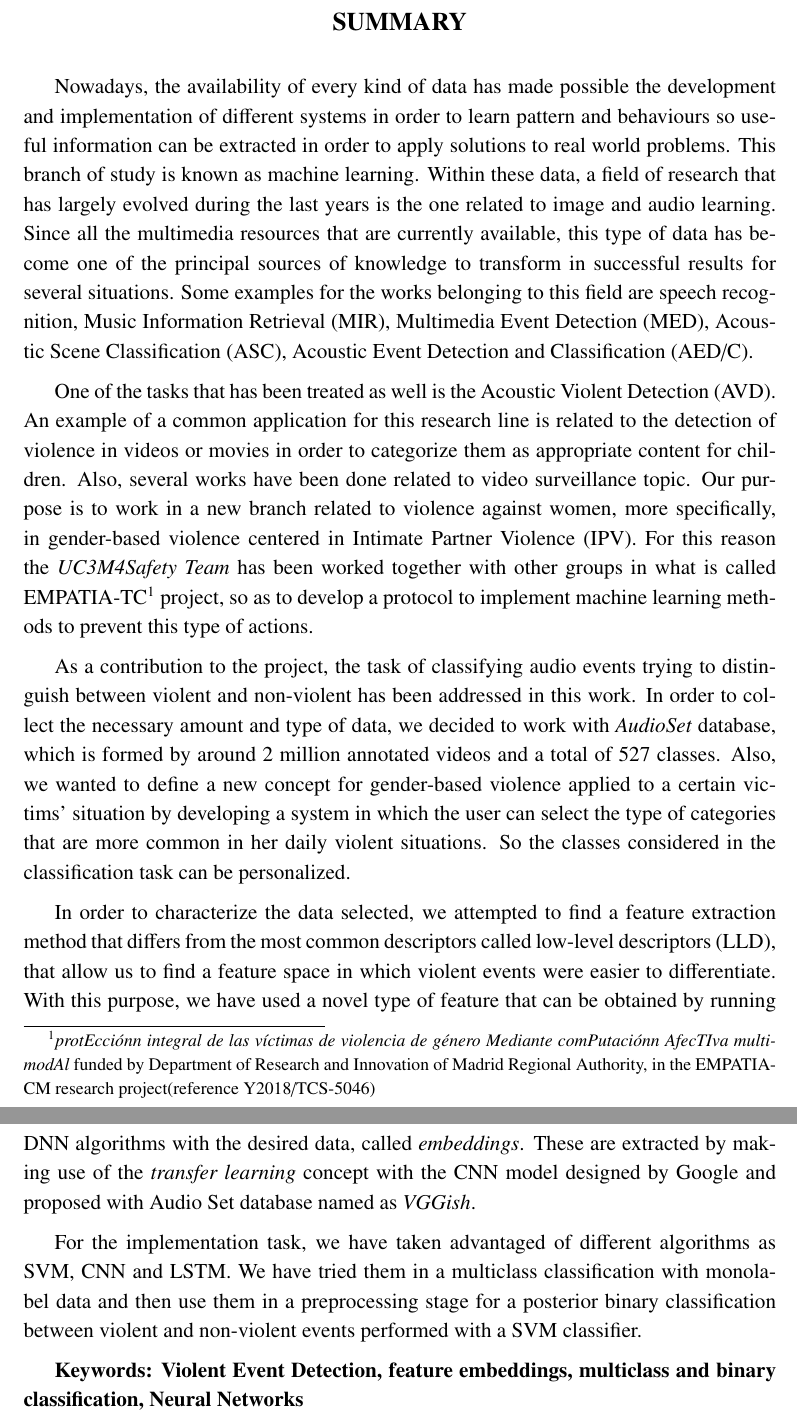
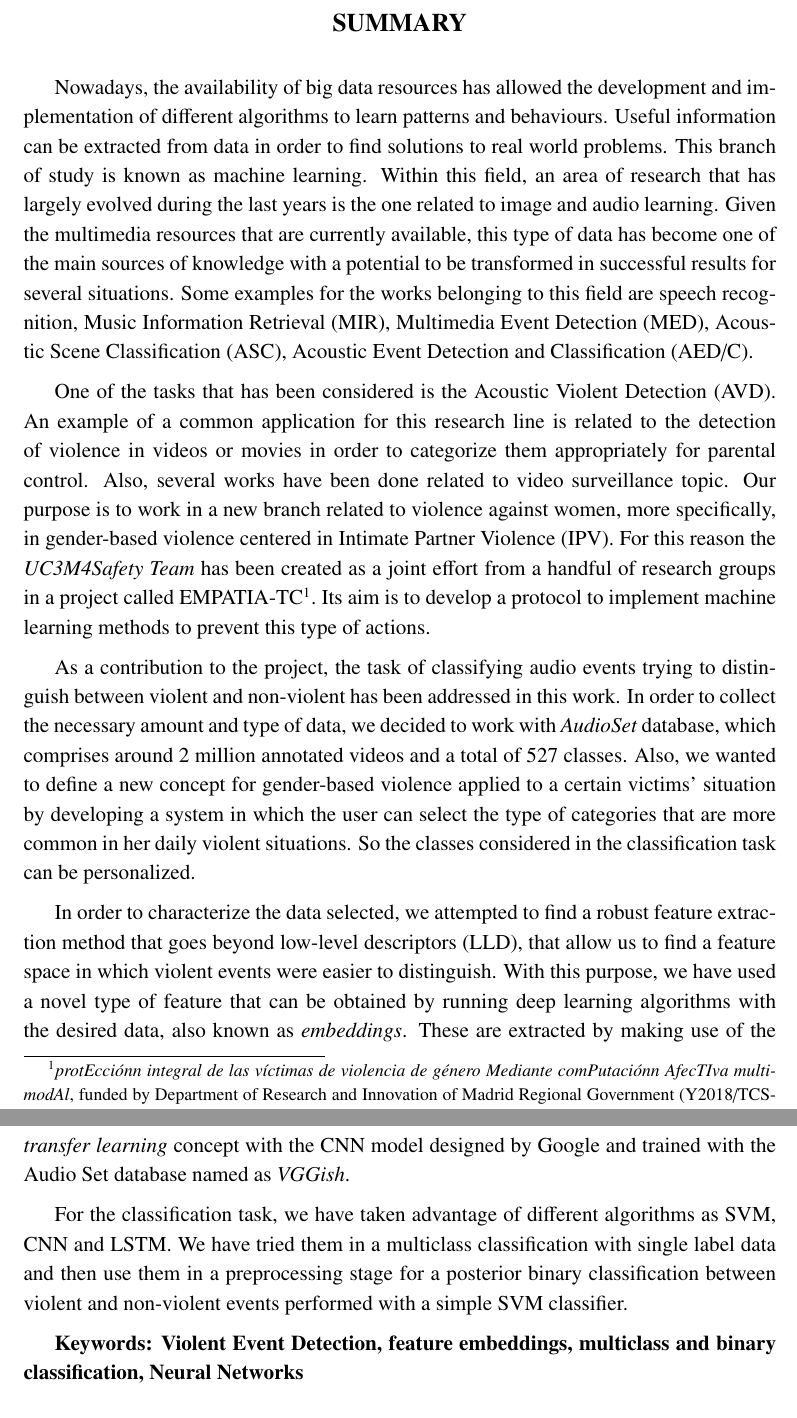
Before and after one commit to oscaroteromar/oscar-otero-tfg, a LaTeX thesis (plantilla_tfg_ingles_2019.tex, which reads summary.tex): two parts of pages 3 and 4 of 108, joined at a grey line, cut so that both start at the same text. Compiled offline with pdfLaTeX.

Commit message:
Resumen en inglés

```diff
--- a/summary.tex
+++ b/summary.tex
@@ -1,10 +1,11 @@
 % !TeX spellcheck = en_GB
-	Nowadays, the availability of every kind of data has made possible the development and implementation of different systems in order to learn pattern and behaviours so useful information can be extracted in order to apply solutions to real world problems. This branch of study is known as machine learning. Within these data, a field of research that has largely evolved during the last years is the one related to image and audio learning. Since all the multimedia resources that are currently available, this type of data has become one of the principal sources of knowledge to transform in successful results for several situations. Some examples for the works belonging to this field are speech recognition, \acrfull{mir}, \acrfull{med}, \acrfull{asc}, \acrfull{aedc}.
+	Nowadays, the availability of big data resources has allowed the development and implementation of different algorithms to learn patterns and behaviours. Useful information can be extracted from data in order to find solutions to real world problems. This branch of study is known as machine learning. Within this field, an area of research that has largely evolved during the last years is the one related to image and audio learning. Given the multimedia resources that are currently available, this type of data has become one of the main sources of knowledge with a potential to be transformed in successful results for several situations. Some examples for the works belonging to this field are speech recognition, \acrfull{mir}, \acrfull{med}, \acrfull{asc}, \acrfull{aedc}.
 
-	One of the tasks that has been treated as well is the \acrfull{avd}. An example of a common application for this research line is related to the detection of violence in videos or movies in order to categorize them as appropriate content for children. Also, several works have been done related to video surveillance topic. Our purpose is to work in a new branch related to violence against women, more specifically, in gender-based violence centered in \acrfull{ipv}. For this reason the \textit{UC3M4Safety Team} has been worked together with other groups in what is called EMPATIA-TC\footnote{\textit{protEcciónn integral de las víctimas de violencia de género Mediante comPutaciónn AfecTIva multimodAl} funded by Department  of  Research  and Innovation of Madrid Regional Authority, in the EMPATIA-CM research project(reference  Y2018/TCS-5046)} project, so as to develop a protocol to implement machine learning methods to prevent this type of actions.
+	One of the tasks that has been considered is the \acrfull{avd}. An example of a common application for this research line is related to the detection of violence in videos or movies in order to categorize them appropriately for parental control. Also, several works have been done related to video surveillance topic. Our purpose is to work in a new branch related to violence against women, more specifically, in gender-based violence centered in \acrfull{ipv}. For this reason the \textit{UC3M4Safety Team} has been created as a joint effort from a handful of research groups in a project called EMPATIA-TC\footnote{\textit{protEcciónn integral de las víctimas de violencia de género Mediante comPutaciónn AfecTIva multimodAl}, funded by Department  of  Research  and Innovation of Madrid Regional Government (Y2018/TCS-5046)}. Its aim is %, in the EMPATIA-CM  project, so as
+	to develop a protocol to implement machine learning methods to prevent this type of actions.
 
-	As a contribution to the project, the task of classifying audio events trying to distinguish between violent and non-violent has been addressed in this work. In order to collect the necessary amount and type of data, we decided to work with \textit{AudioSet} database, which is formed by around 2 million annotated videos and a total of 527 classes. Also, we wanted to define a new concept for gender-based violence applied to a certain victims' situation by developing a system in which the user can select the type of categories that are more common in her daily violent situations. So the classes considered in the classification task can be personalized.
+	As a contribution to the project, the task of classifying audio events trying to distinguish between violent and non-violent has been addressed in this work. In order to collect the necessary amount and type of data, we decided to work with \textit{AudioSet} database, which comprises around 2 million annotated videos and a total of 527 classes. Also, we wanted to define a new concept for gender-based violence applied to a certain victims' situation by developing a system in which the user can select the type of categories that are more common in her daily violent situations. So the classes considered in the classification task can be personalized.
 
-	In order to characterize the data selected, we attempted to find a feature extraction method that differs from the most common descriptors called \acrfull{lld}, that allow us to find a feature space in which violent events were easier to differentiate. With this purpose, we have used a novel type of feature that can be obtained by running \acrshort{dnn} algorithms with the desired data, called \textit{embeddings}. These are extracted by making use of the \textit{transfer learning} concept with the \acrshort{cnn} model designed by Google and proposed with Audio Set database named as \textit{\acrshort{vgg}ish}.
+	In order to characterize the data selected, we attempted to find a robust feature extraction method that goes beyond \acrfull{lld}, that allow us to find a feature space in which violent events were easier to distinguish. With this purpose, we have used a novel type of feature that can be obtained by running deep learning algorithms with the desired data, also known as \textit{embeddings}. These are extracted by making use of the \textit{transfer learning} concept with the \acrshort{cnn} model designed by Google and trained with the Audio Set database named as \textit{\acrshort{vgg}ish}.
 
-	For the implementation task, we have taken advantaged of different algorithms as \acrshort{svm}, \acrshort{cnn} and \acrshort{lstm}. We have tried them in a multiclass classification with monolabel data and then use them in a preprocessing stage for a posterior binary classification between violent and non-violent events performed with a \acrshort{svm} classifier.
+	For the classification task, we have taken advantage of different algorithms as \acrshort{svm}, \acrshort{cnn} and \acrshort{lstm}. We have tried them in a multiclass classification with single label data and then use them in a preprocessing stage for a posterior binary classification between violent and non-violent events performed with a simple \acrshort{svm} classifier.
```
Also changed, not shown: 4 other files.
